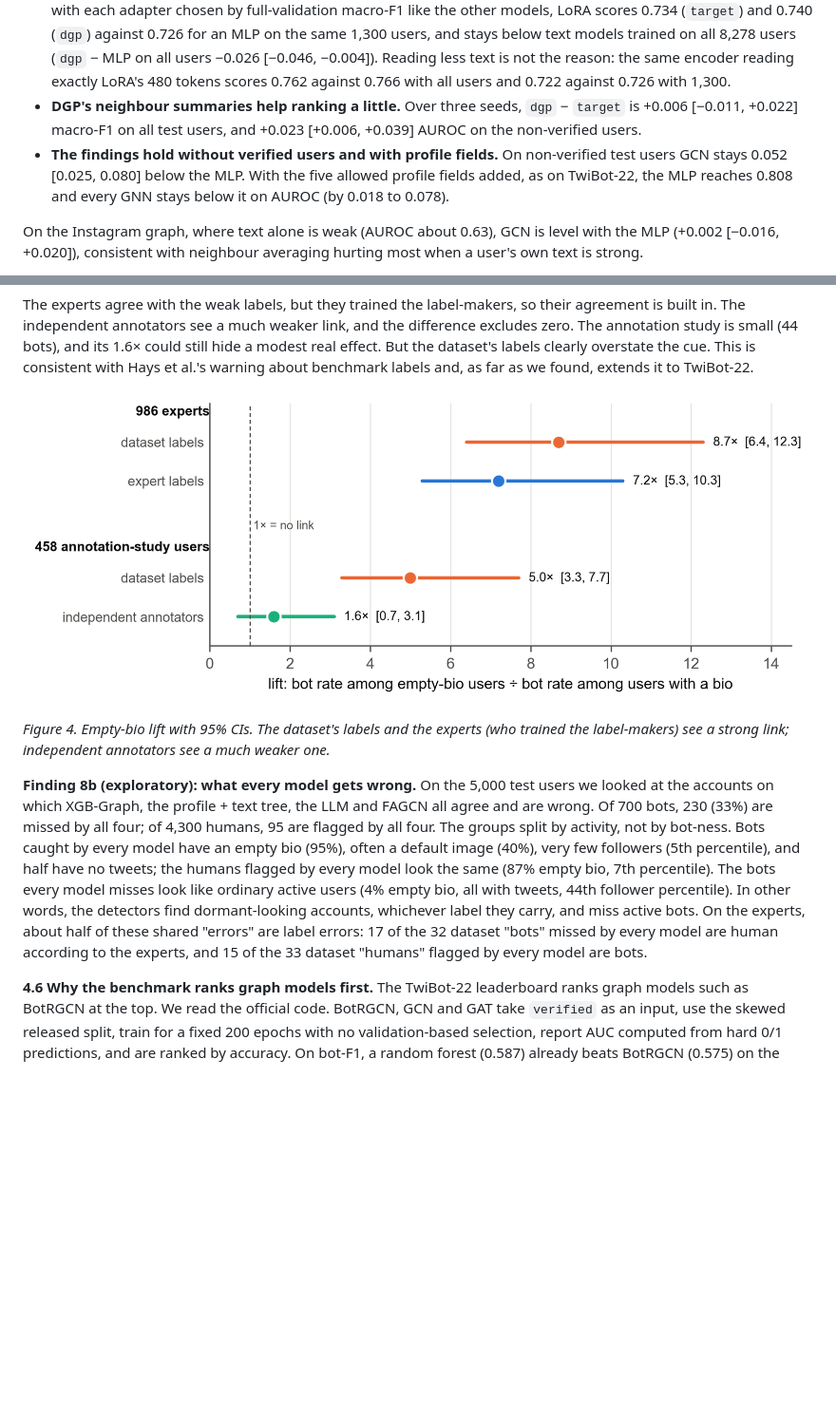
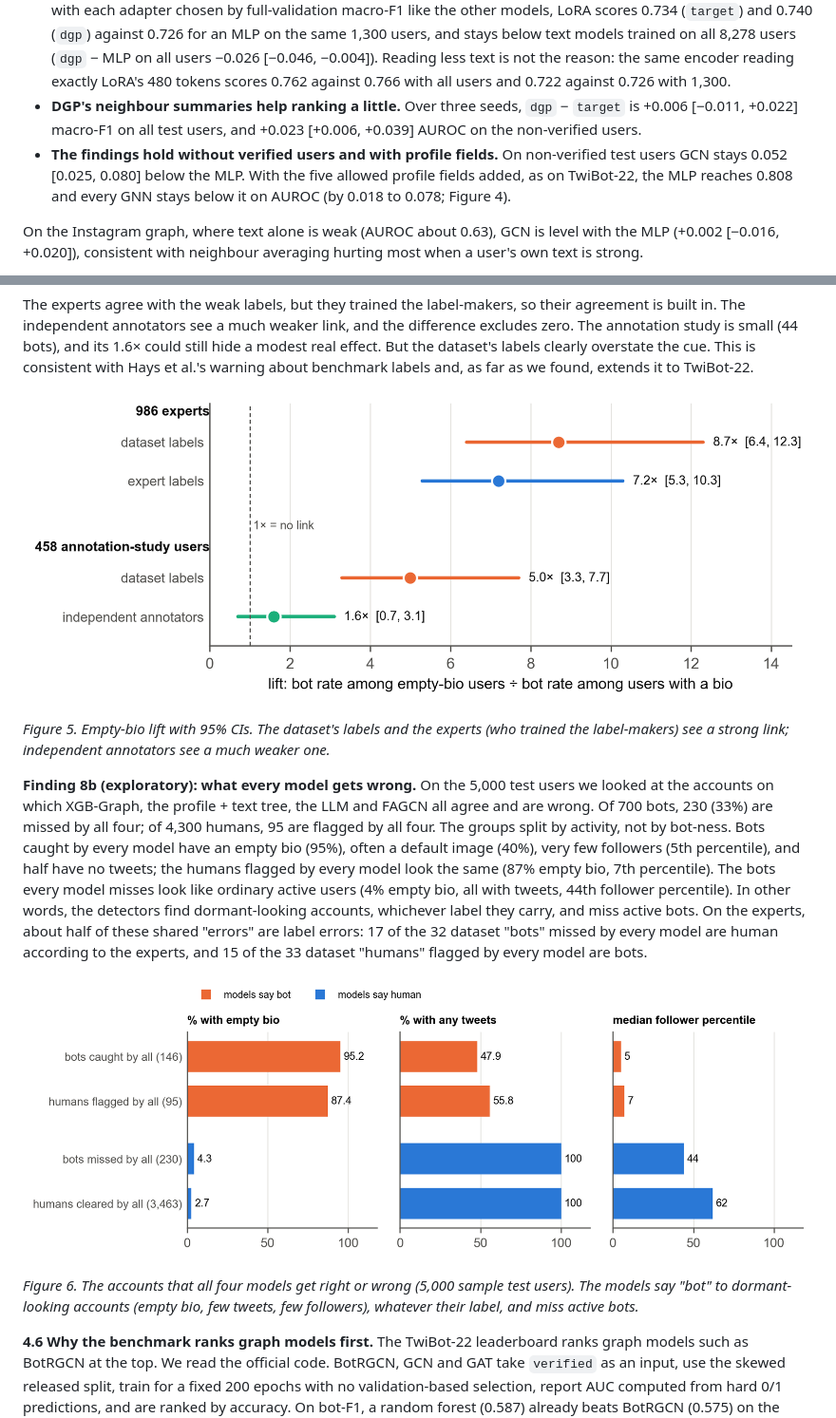
Before and after one commit to EthNeural/llm-graph-fraud-detection, a Markdown page: artifacts/08_final_report.md, 2 parts joined by grey strips. Shown at 95% size. Rendered like a GitHub page; pictures changed too: artifacts/figures/fig7_shared_errors.png (added); blank space fills up the shorter version.

Commit message:
Figures 4 (TwiBot-20 vs TwiBot-22) and 6 (shared errors); figures renumbered in reading order
Co-Authored-By: Claude Opus 5.5 <noreply@anthropic.com>

```diff
--- a/artifacts/08_final_report.md
+++ b/artifacts/08_final_report.md
@@ -122,7 +122,7 @@ Of the planned items, repeated seeds, semantic neighbour filtering (FLAG-lite) a
 - **The label signal the links do carry is a crawl artefact.** It is in which of another user's two follower samples an account appears, and it tracks follower count. Adding these in/out counts to a tree helps on all test users (+0.021 [+0.002, +0.040] macro-F1) but not once the verified users, all human, are removed (−0.008 [−0.033, +0.018]).
 - **LoRA fine-tuning roughly matches text models trained on the same 1,300 users.** Averaged over three seeds, with each adapter chosen by full-validation macro-F1 like the other models, LoRA scores 0.734 (`target`) and 0.740 (`dgp`) against 0.726 for an MLP on the same 1,300 users, and stays below text models trained on all 8,278 users (`dgp` − MLP on all users −0.026 [−0.046, −0.004]). Reading less text is not the reason: the same encoder reading exactly LoRA's 480 tokens scores 0.762 against 0.766 with all users and 0.722 against 0.726 with 1,300.
 - **DGP's neighbour summaries help ranking a little.** Over three seeds, `dgp` − `target` is +0.006 [−0.011, +0.022] macro-F1 on all test users, and +0.023 [+0.006, +0.039] AUROC on the non-verified users.
-- **The findings hold without verified users and with profile fields.** On non-verified test users GCN stays 0.052 [0.025, 0.080] below the MLP. With the five allowed profile fields added, as on TwiBot-22, the MLP reaches 0.808 and every GNN stays below it on AUROC (by 0.018 to 0.078).
+- **The findings hold without verified users and with profile fields.** On non-verified test users GCN stays 0.052 [0.025, 0.080] below the MLP. With the five allowed profile fields added, as on TwiBot-22, the MLP reaches 0.808 and every GNN stays below it on AUROC (by 0.018 to 0.078; Figure 4).
 
 On the Instagram graph, where text alone is weak (AUROC about 0.63), GCN is level with the MLP (+0.002 [−0.016, +0.020]), consistent with neighbour averaging hurting most when a user's own text is strong.
 
@@ -211,7 +215,11 @@ The experts agree with the weak labels, but they trained the label-makers, so th
 
-*Figure 4. Empty-bio lift with 95% CIs. The dataset's labels and the experts (who trained the label-makers) see a strong link; independent annotators see a much weaker one.*
+*Figure 5. Empty-bio lift with 95% CIs. The dataset's labels and the experts (who trained the label-makers) see a strong link; independent annotators see a much weaker one.*
 
 **Finding 8b (exploratory): what every model gets wrong.** On the 5,000 test users we looked at the accounts on which XGB-Graph, the profile + text tree, the LLM and FAGCN all agree and are wrong. Of 700 bots, 230 (33%) are missed by all four; of 4,300 humans, 95 are flagged by all four. The groups split by activity, not by bot-ness. Bots caught by every model have an empty bio (95%), often a default image (40%), very few followers (5th percentile), and half have no tweets; the humans flagged by every model look the same (87% empty bio, 7th percentile). The bots every model misses look like ordinary active users (4% empty bio, all with tweets, 44th follower percentile). In other words, the detectors find dormant-looking accounts, whichever label they carry, and miss active bots. On the experts, about half of these shared "errors" are label errors: 17 of the 32 dataset "bots" missed by every model are human according to the experts, and 15 of the 33 dataset "humans" flagged by every model are bots.
+
+![Figure 6. The accounts that all four models get right or wrong (5,000 sample test users). The models say "bot" to dormant-looking accounts (empty bio, few tweets, few followers), whatever their label, and miss active bots.](figures/fig7_shared_errors.png)
+
+*Figure 6. The accounts that all four models get right or wrong (5,000 sample test users). The models say "bot" to dormant-looking accounts (empty bio, few tweets, few followers), whatever their label, and miss active bots.*
 
 **4.6 Why the benchmark ranks graph models first.** The TwiBot-22 leaderboard ranks graph models such as BotRGCN at the top. We read the official code. BotRGCN, GCN and GAT take `verified` as an input, use the skewed released split, train for a fixed 200 epochs with no validation-based selection, report AUC computed from hard 0/1 predictions, and are ranked by accuracy. On bot-F1, a random forest (0.587) already beats BotRGCN (0.575) on the leaderboard itself.
 
```
Also changed, not shown: other parts of artifacts/08_final_report.md (+7 -3 lines), artifacts/figures/fig6_twibot20_vs_22.png (added), 1 other file.
